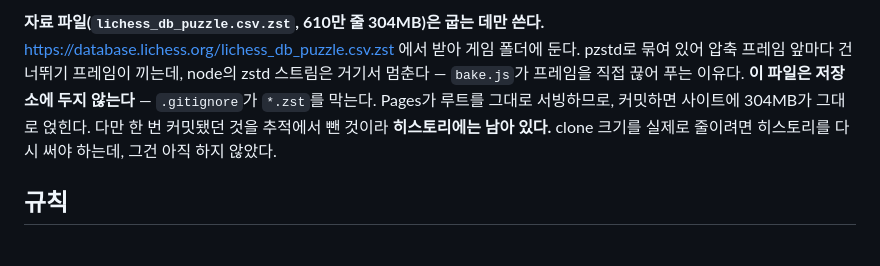
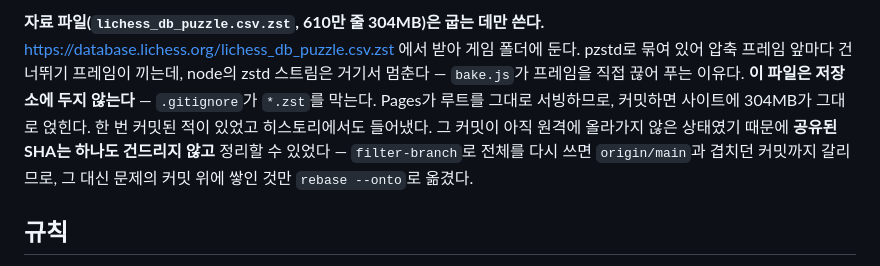
Before and after one commit to cshlacid/web-games, a Markdown page: CLAUDE.md, the part around the change. Drawn GitHub-style.

Commit message:
원본 자료를 히스토리에서도 들어낸다
.gitignore로 막는 것만으로는 이미 커밋된 blob이 남아 clone 크기가 그대로다.
그 커밋이 원격에 올라가지 않은 상태였으므로, 위에 쌓인 커밋 둘만 rebase --onto로
옮겨 통째로 떼어 냈다. filter-branch로 전체를 다시 쓰면 origin/main과 겹치던
커밋의 SHA까지 갈린다 — 실제로 해 보고 되돌렸다.

.git 291MB → 0.4MB.

Co-Authored-By: Claude Opus 5 <noreply@anthropic.com>

```diff
--- a/CLAUDE.md
+++ b/CLAUDE.md
@@ -110,9 +110,11 @@ lichess를 받아 올 수 없던 동안의 대체재였다. 자료가 생긴 지
 둔다. pzstd로 묶여 있어 압축 프레임 앞마다 건너뛰기 프레임이 끼는데, node의
 zstd 스트림은 거기서 멈춘다 — `bake.js`가 프레임을 직접 끊어 푸는 이유다.
 **이 파일은 저장소에 두지 않는다** — `.gitignore`가 `*.zst`를 막는다. Pages가
-루트를 그대로 서빙하므로, 커밋하면 사이트에 304MB가 그대로 얹힌다. 다만 한 번
-커밋됐던 것을 추적에서 뺀 것이라 **히스토리에는 남아 있다.** clone 크기를 실제로
-줄이려면 히스토리를 다시 써야 하는데, 그건 아직 하지 않았다.
+루트를 그대로 서빙하므로, 커밋하면 사이트에 304MB가 그대로 얹힌다. 한 번 커밋된
+적이 있었고 히스토리에서도 들어냈다. 그 커밋이 아직 원격에 올라가지 않은
+상태였기 때문에 **공유된 SHA는 하나도 건드리지 않고** 정리할 수 있었다 —
+`filter-branch`로 전체를 다시 쓰면 `origin/main`과 겹치던 커밋까지 갈리므로,
+그 대신 문제의 커밋 위에 쌓인 것만 `rebase --onto`로 옮겼다.
 
 ## 규칙
 
```
